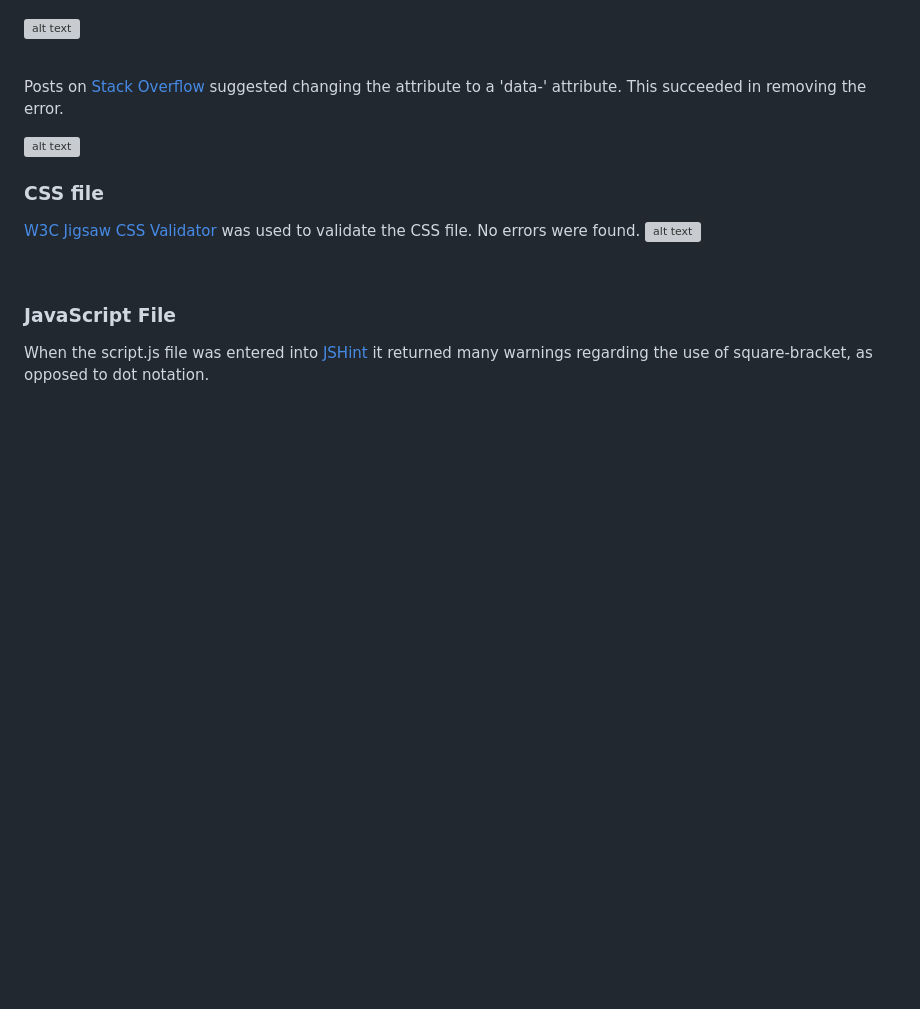
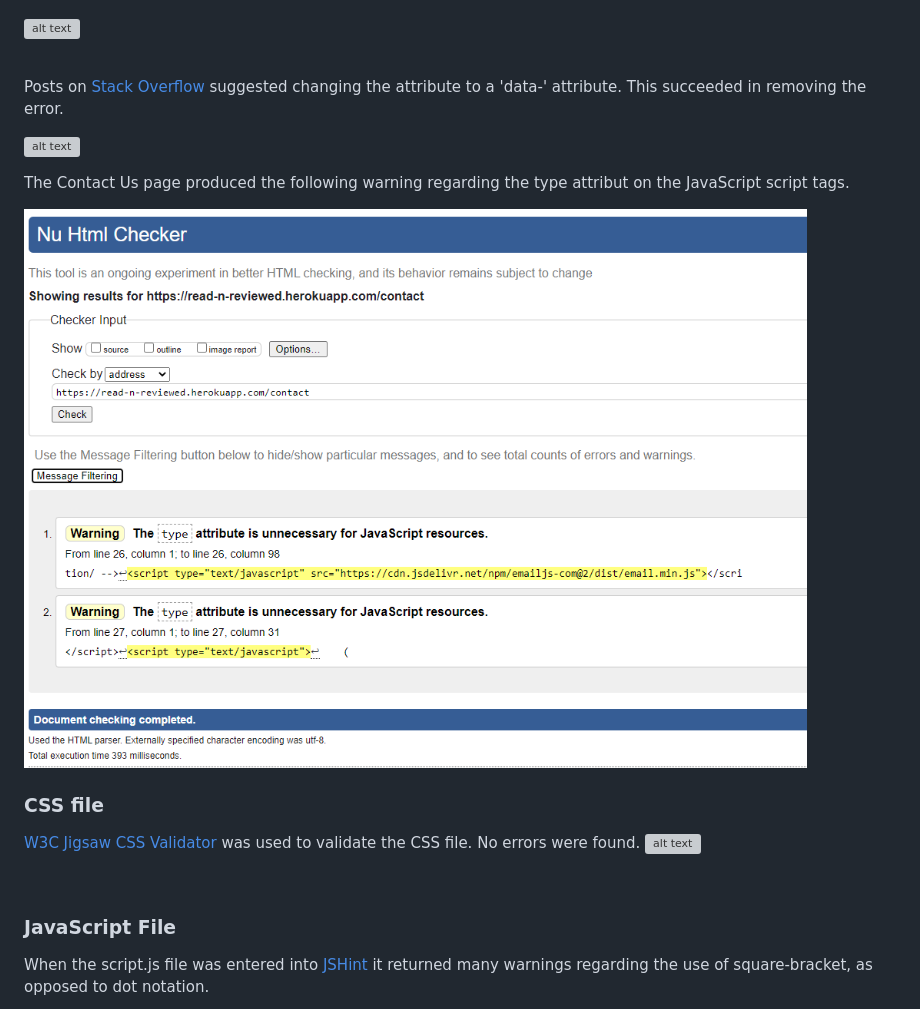
Before and after one commit to nualagr/readnreviewed, a Markdown page: README.md, the part around the change. Rendered like a GitHub page; pictures changed too: documentation/readme-images/type-attribute-unnecessary-for-javascript-resources-warning.png (added); blank space fills up the shorter version; grey boxes are pictures that could not be loaded.

```diff
--- a/README.md
+++ b/README.md
@@ -546,6 +546,10 @@ This succeeded in removing the error.
 ![alt text](documentation/readme-images/html-validator-no-errors.png "Screenshot showing HTML validator results.")
 <br>
 
+The Contact Us page produced the following warning regarding the type attribut on the JavaScript script tags.
+
+![alt text](documentation/readme-images/type-attribute-unnecessary-for-javascript-resources-warning.png "Screenshot showing HTML validator warning regarding type attribute.")
+<br>
 ### CSS file
 [W3C Jigsaw CSS Validator](https://jigsaw.w3.org/css-validator/validator) was used to validate the CSS file.  No errors were found.
 ![alt text](documentation/readme-images/css-validator-results.png "Screenshot showing results from CSS validator.")
```
Also changed, not shown: 1 other file.
